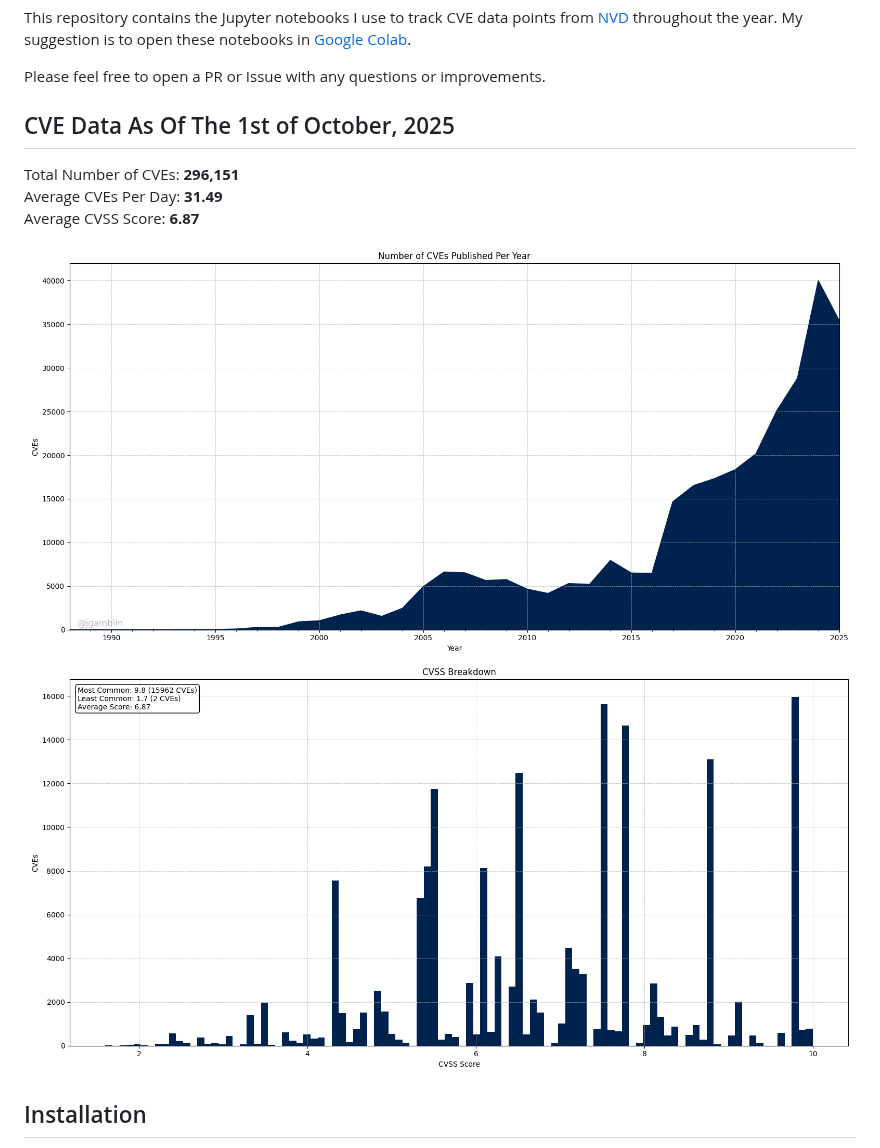
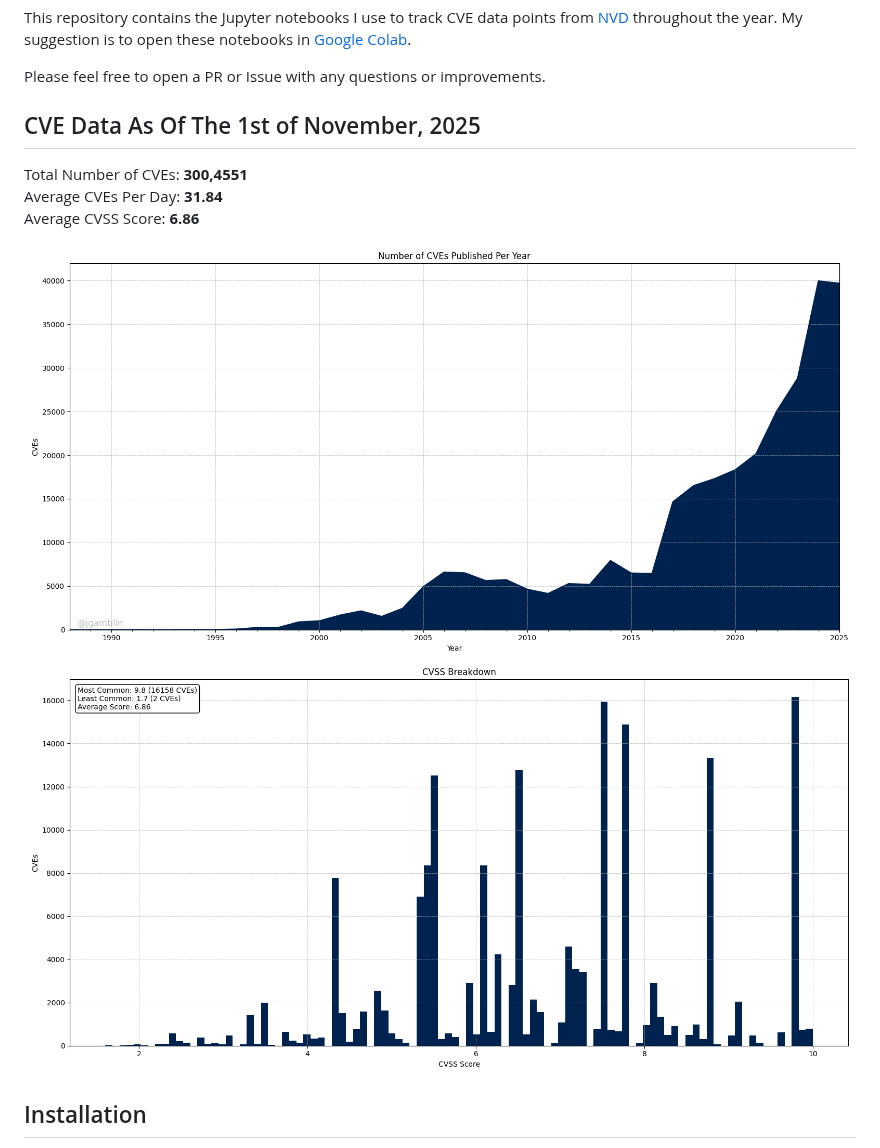
Before and after one commit to jgamblin/monthlyCVEStats, a Markdown page: README.md, the part around the change. Drawn GitHub-style; pictures changed too: all.png, cvss.png.

Commit message:
Update October data and graphs for 2025 analysis
Added October/October.ipynb for new monthly analysis. Updated date ranges in 2025-YOY-Graph-Days.ipynb to include October data, refreshed related images (YOY_CVE_Comparison_2025_vs_2024.png, all.png, cvss.png), and revised README.md to reflect latest changes.

```diff
--- a/README.md
+++ b/README.md
@@ -4,11 +4,11 @@ This repository contains the Jupyter notebooks I use to track CVE data points fr
 
 Please feel free to open a PR or Issue with any questions or improvements.
 
-## CVE Data As Of The 1st of October, 2025
+## CVE Data As Of The 1st of November, 2025
 
-Total Number of CVEs: **296,151**<br/>
-Average CVEs Per Day: **31.49**<br/>
-Average CVSS Score: **6.87**<br/>
+Total Number of CVEs: **300,4551**<br/>
+Average CVEs Per Day: **31.84**<br/>
+Average CVSS Score: **6.86**<br/>
 
 ![CVE Graph](all.png "CVE Graph")<br/>
 ![CVSS Graph](cvss.png "CVSS Graph")
```
Also changed, not shown: 2025/YOY_CVE_Comparison_2025_vs_2024.png, 3 other files.
